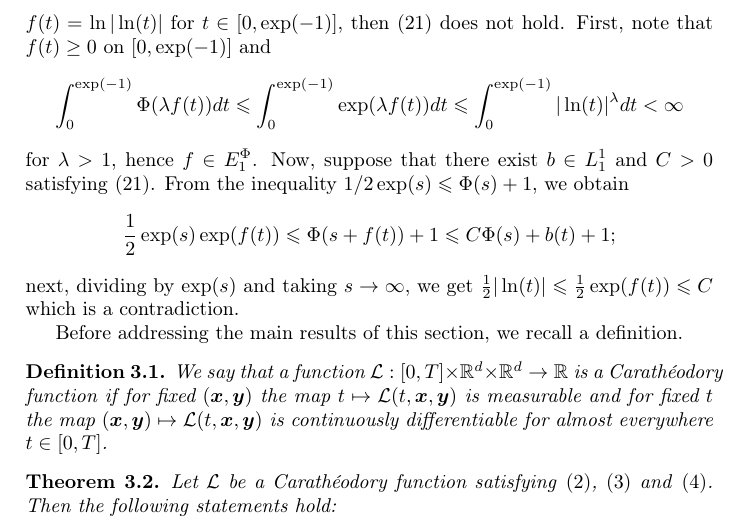
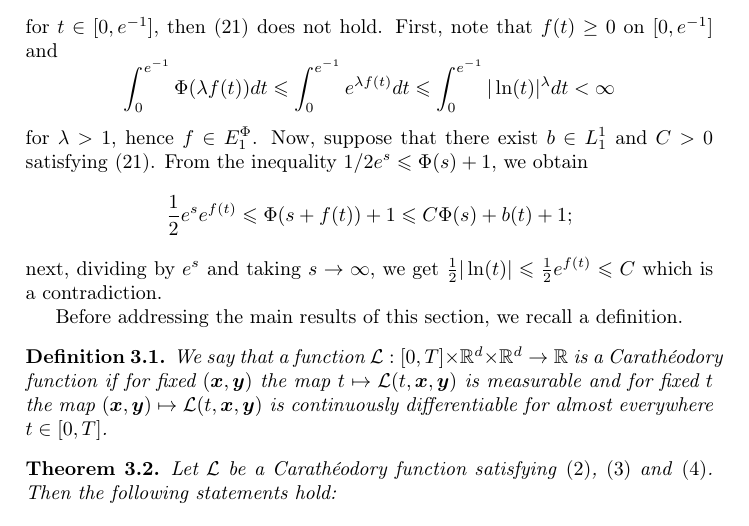
Before and after one commit to fdmazzone/ArchivosProyecto, a LaTeX paper (LagrangianoOrlicz.tex): part of page 9 of 22, cut at the place of the change. Compiled offline with pdfLaTeX.

Commit message:
volvi exp a e^

```diff
--- a/LagrangianoOrlicz.tex
+++ b/LagrangianoOrlicz.tex
@@ -452,14 +452,14 @@ If \eqref{cotadb} is true, then we can suppose $f=0$  in the equations \eqref{co
 
  The convexity of $\Phi$ allows us to bound  $\Phi(s+f(t))$ by the expression  $\frac12\Phi(2s)+b(t)$ where $b(t):=\tfrac12\Phi(2f(t))\in L^1_1$ and $f\in \ephi_1$. Therefore, we can always assume $f = 0$ in \eqref{cotaL} and \eqref{cotaDxL} at the price of making  the value of $\lambda$ smaller. In the special case that $\Phi\in\Delta_2$, the inequality \eqref{delta2defi} implies \eqref{cotadb}.
 
- If $\Phi\notin\Delta_2$, then \eqref{cotadb}  may not be true.  In fact,  if we consider the $N$-function $\Phi(s)=\exp(s)-s-1$ which does not satisfy the $\Delta_2$-condition and $f(t)=\ln|\ln(t)|$ for $t\in [0,\exp({-1})]$, then \eqref{cotadb} does not hold.  First, note that $f(t)\geq 0$ on $[0,\exp({-1})]$ and
-\[\int_0^{\exp({-1})}\Phi(\lambda f(t))dt\leq
-\int_0^{\exp({-1})}\exp({\lambda f(t)})dt\leq \int_0^{\exp({-1})}|\ln(t)|^{\lambda}dt<\infty\]
+ If $\Phi\notin\Delta_2$, then \eqref{cotadb}  may not be true.  In fact,  if we consider the $N$-function $\Phi(s)=e^s-s-1$ which does not satisfy the $\Delta_2$-condition and $f(t)=\ln|\ln(t)|$ for $t\in [0,e^{-1}]$, then \eqref{cotadb} does not hold.  First, note that $f(t)\geq 0$ on $[0,e^{-1}]$ and
+\[\int_0^{e^{-1}}\Phi(\lambda f(t))dt\leq
+\int_0^{e^{-1}} e^{\lambda f(t)}dt\leq \int_0^{e^{-1}}|\ln(t)|^{\lambda}dt<\infty\]
 for $\lambda>1$, hence $f\in\ephi_1$.
 Now, suppose that there exist $b\in L^1_1$ and $C>0$ satisfying \eqref{cotadb}.
-From the inequality $1/2\exp(s)\leq \Phi(s)+1$, we obtain
-\[\frac12 \exp(s)\exp({f(t)})\leq \Phi(s+f(t))+1\leq C\Phi(s)+b(t)+1;\]
-next, dividing by $\exp(s)$ and taking $s\to\infty$, we get $\tfrac12|\ln(t)|\leq\tfrac12 \exp({f(t)})\leq C$ which is a contradiction.
+From the inequality $1/2 e^s\leq \Phi(s)+1$, we obtain
+\[\frac12 e^s e^{f(t)}\leq \Phi(s+f(t))+1\leq C\Phi(s)+b(t)+1;\]
+next, dividing by $e^s$ and taking $s\to\infty$, we get $\tfrac12|\ln(t)|\leq\tfrac12 e^{f(t)}\leq C$ which is a contradiction.
 
  Before addressing the main results of this section, we recall a definition.
 
```
Also changed, not shown: LagrangianoOrlicz.pdf.
